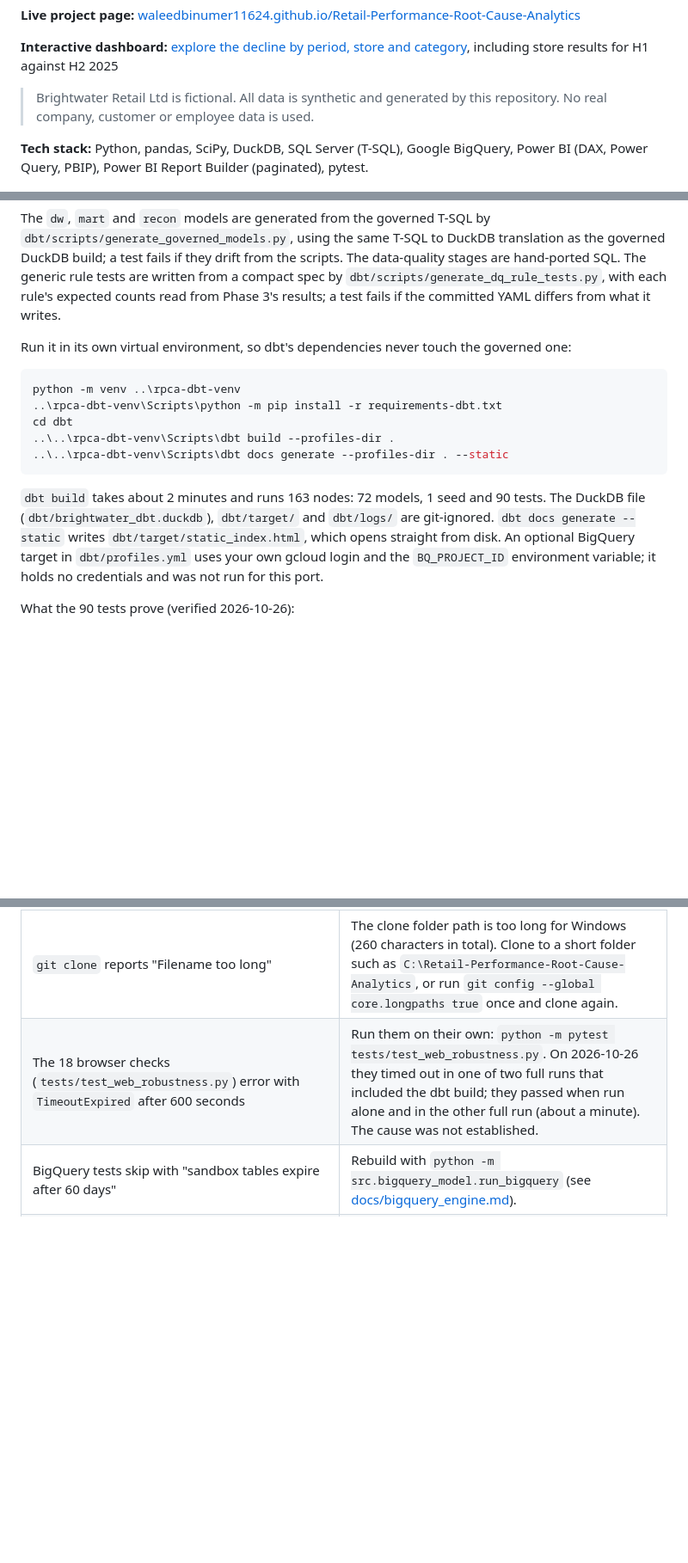
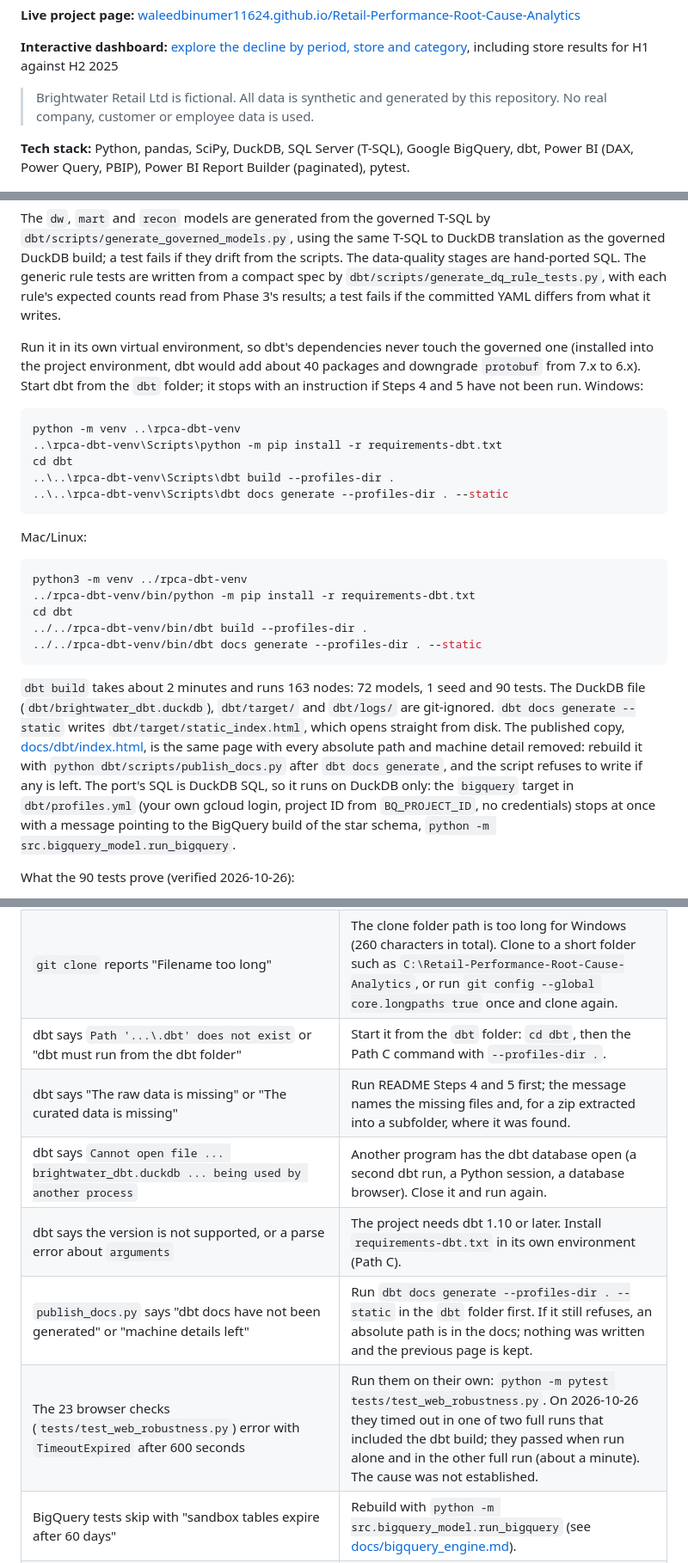
Before and after one commit to WaleedBinUmer11624/Retail-Performance-Root-Cause-Analytics, a Markdown page: README.md, 3 parts joined by grey strips. Shown: that part at 86% size. GitHub-like rendering; blank space fills up the shorter version.

````diff
--- a/README.md
+++ b/README.md
@@ -8,7 +8,7 @@
 
 > Brightwater Retail Ltd is fictional. All data is synthetic and generated by this repository. No real company, customer or employee data is used.
 
-**Tech stack:** Python, pandas, SciPy, DuckDB, SQL Server (T-SQL), Google BigQuery, Power BI (DAX, Power Query, PBIP), Power BI Report Builder (paginated), pytest.
+**Tech stack:** Python, pandas, SciPy, DuckDB, SQL Server (T-SQL), Google BigQuery, dbt, Power BI (DAX, Power Query, PBIP), Power BI Report Builder (paginated), pytest.
 
 ![Executive overview](docs/screenshots/page1.png)
 
@@ -376,7 +376,7 @@ Optional: the same star schema also builds in Google BigQuery (free sandbox), so
 
 The `dw`, `mart` and `recon` models are generated from the governed T-SQL by `dbt/scripts/generate_governed_models.py`, using the same T-SQL to DuckDB translation as the governed DuckDB build; a test fails if they drift from the scripts. The data-quality stages are hand-ported SQL. The generic rule tests are written from a compact spec by `dbt/scripts/generate_dq_rule_tests.py`, with each rule's expected counts read from Phase 3's results; a test fails if the committed YAML differs from what it writes.
 
-Run it in its own virtual environment, so dbt's dependencies never touch the governed one:
+Run it in its own virtual environment, so dbt's dependencies never touch the governed one (installed into the project environment, dbt would add about 40 packages and downgrade `protobuf` from 7.x to 6.x). Start dbt from the `dbt` folder; it stops with an instruction if Steps 4 and 5 have not been run. Windows:
 
 ```powershell
 python -m venv ..\rpca-dbt-venv
@@ -386,7 +386,16 @@ cd dbt
 ..\..\rpca-dbt-venv\Scripts\dbt docs generate --profiles-dir . --static
 ```
 
-`dbt build` takes about 2 minutes and runs 163 nodes: 72 models, 1 seed and 90 tests. The DuckDB file (`dbt/brightwater_dbt.duckdb`), `dbt/target/` and `dbt/logs/` are git-ignored. `dbt docs generate --static` writes `dbt/target/static_index.html`, which opens straight from disk. An optional BigQuery target in `dbt/profiles.yml` uses your own gcloud login and the `BQ_PROJECT_ID` environment variable; it holds no credentials and was not run for this port.
+Mac/Linux:
+```bash
+python3 -m venv ../rpca-dbt-venv
+../rpca-dbt-venv/bin/python -m pip install -r requirements-dbt.txt
+cd dbt
+../../rpca-dbt-venv/bin/dbt build --profiles-dir .
+../../rpca-dbt-venv/bin/dbt docs generate --profiles-dir . --static
+```
+
+`dbt build` takes about 2 minutes and runs 163 nodes: 72 models, 1 seed and 90 tests. The DuckDB file (`dbt/brightwater_dbt.duckdb`), `dbt/target/` and `dbt/logs/` are git-ignored. `dbt docs generate --static` writes `dbt/target/static_index.html`, which opens straight from disk. The published copy, [docs/dbt/index.html](https://waleedbinumer11624.github.io/Retail-Performance-Root-Cause-Analytics/dbt/), is the same page with every absolute path and machine detail removed: rebuild it with `python dbt/scripts/publish_docs.py` after `dbt docs generate`, and the script refuses to write if any is left. The port's SQL is DuckDB SQL, so it runs on DuckDB only: the `bigquery` target in `dbt/profiles.yml` (your own gcloud login, project ID from `BQ_PROJECT_ID`, no credentials) stops at once with a message pointing to the BigQuery build of the star schema, `python -m src.bigquery_model.run_bigquery`.
 
 What the 90 tests prove (verified 2026-10-26):
 
@@ -429,7 +441,12 @@ What the 90 tests prove (verified 2026-10-26):
 | The web dashboard shows cards but no charts | The chart library (Chart.js) could not load, for example because a network blocks cdnjs.cloudflare.com or you are offline. Refresh, or try another network. |
 | `pip install -r requirements.txt` fails | Use Python 3.14, the version the project is tested on. |
 | `git clone` reports "Filename too long" | The clone folder path is too long for Windows (260 characters in total). Clone to a short folder such as `C:\Retail-Performance-Root-Cause-Analytics`, or run `git config --global core.longpaths true` once and clone again. |
-| The 18 browser checks (`tests/test_web_robustness.py`) error with `TimeoutExpired` after 600 seconds | Run them on their own: `python -m pytest tests/test_web_robustness.py`. On 2026-10-26 they timed out in one of two full runs that included the dbt build; they passed when run alone and in the other full run (about a minute). The cause was not established. |
+| dbt says `Path '...\.dbt' does not exist` or "dbt must run from the dbt folder" | Start it from the `dbt` folder: `cd dbt`, then the Path C command with `--profiles-dir .`. |
+| dbt says "The raw data is missing" or "The curated data is missing" | Run README Steps 4 and 5 first; the message names the missing files and, for a zip extracted into a subfolder, where it was found. |
+| dbt says `Cannot open file ... brightwater_dbt.duckdb ... being used by another process` | Another program has the dbt database open (a second dbt run, a Python session, a database browser). Close it and run again. |
+| dbt says the version is not supported, or a parse error about `arguments` | The project needs dbt 1.10 or later. Install `requirements-dbt.txt` in its own environment (Path C). |
+| `publish_docs.py` says "dbt docs have not been generated" or "machine details left" | Run `dbt docs generate --profiles-dir . --static` in the `dbt` folder first. If it still refuses, an absolute path is in the docs; nothing was written and the previous page is kept. |
+| The 23 browser checks (`tests/test_web_robustness.py`) error with `TimeoutExpired` after 600 seconds | Run them on their own: `python -m pytest tests/test_web_robustness.py`. On 2026-10-26 they timed out in one of two full runs that included the dbt build; they passed when run alone and in the other full run (about a minute). The cause was not established. |
 | BigQuery tests skip with "sandbox tables expire after 60 days" | Rebuild with `python -m src.bigquery_model.run_bigquery` (see [docs/bigquery_engine.md](docs/bigquery_engine.md)). |
 | Report Builder cannot find an `rpt` view | Run `sql/reporting/01_rpt_views.sql` again: each SQL Server build recreates the database. |
 | Power BI says a file was not found | The four folder parameters in Step 7 still point to the original author's drive. Set them to your clone folder. |
````
Also changed, not shown: other parts of README.md (+12 -9 lines), docs/known_issues.md (+27 -2 lines), docs/screenshots/dbt_lineage_data_quality.png, docs/screenshots/dbt_lineage_star_schema.png, 12 other files.
